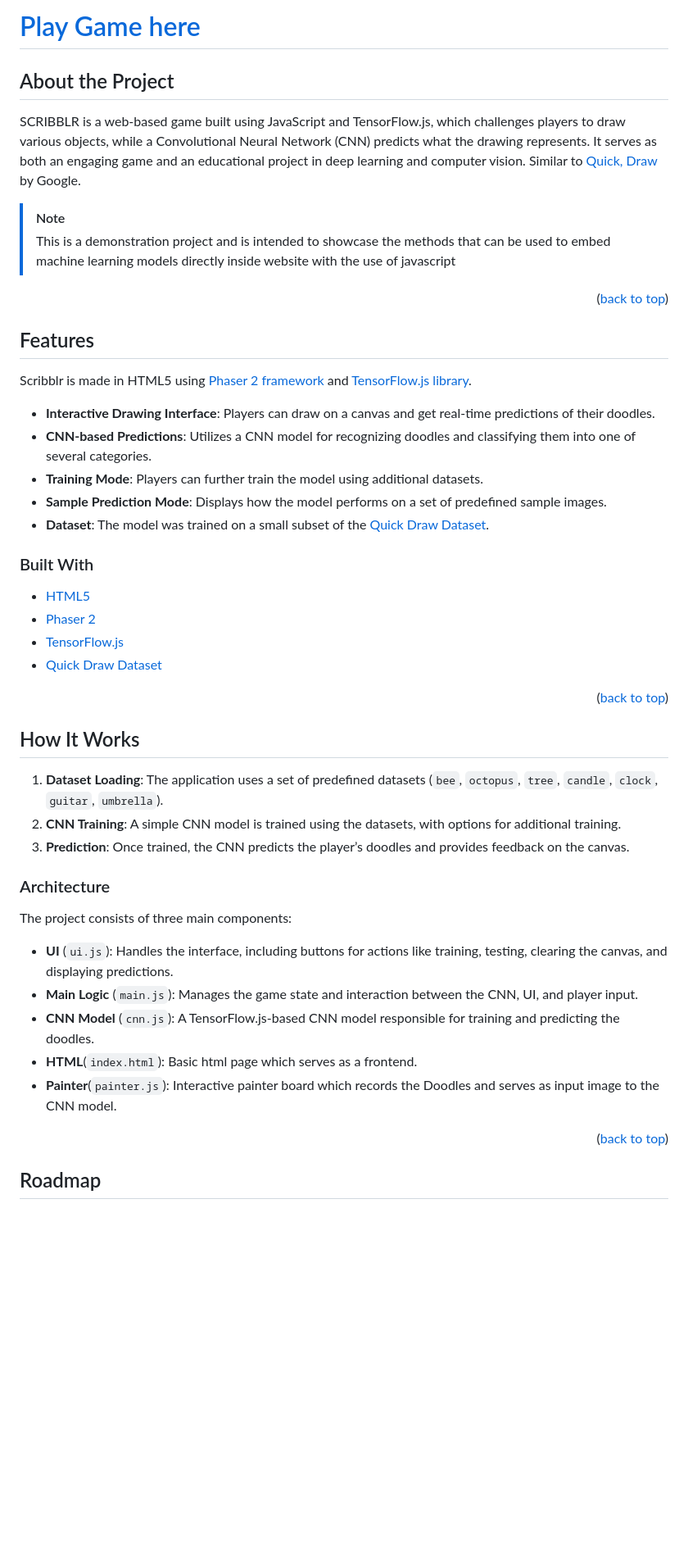
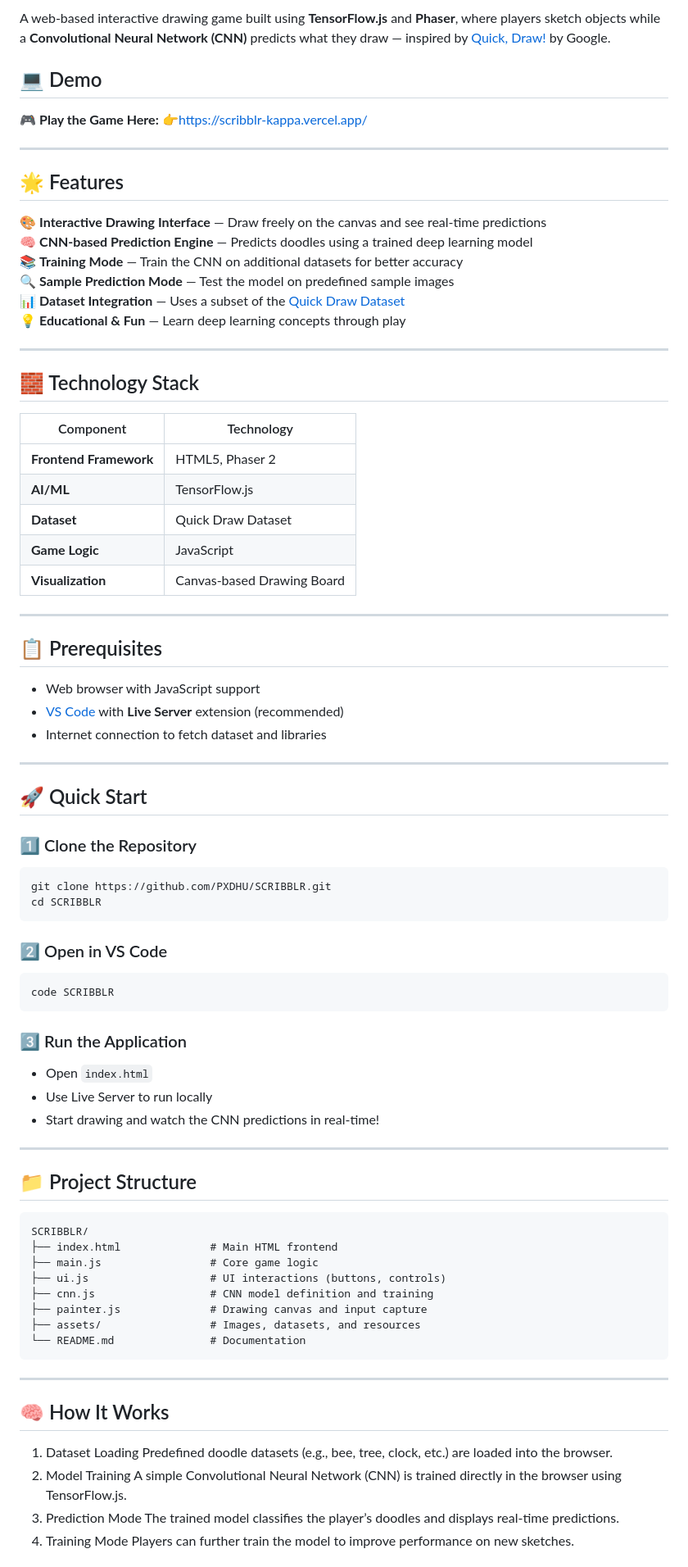
Before and after one commit to PXDHU/SCRIBBLR, a Markdown page: README.md, the part around one of its changes. Shown at 82% size. GitHub-like rendering; blank space fills up the shorter version.

Commit message:
Update README
Updated the README to enhance clarity and organization, added sections for demo, features, technology stack, project structure, and roadmap.

````diff
--- a/README.md
+++ b/README.md
@@ -2,50 +2,80 @@
 
-# [Play Game here](https://scribblr-orcin.vercel.app/)
+A web-based interactive drawing game built using **TensorFlow.js** and **Phaser**, where players sketch objects while a **Convolutional Neural Network (CNN)** predicts what they draw — inspired by [Quick, Draw!](https://quickdraw.withgoogle.com/) by Google.
 
-## About the Project
-SCRIBBLR is a web-based game built using JavaScript and TensorFlow.js, which challenges players to draw various objects, while a Convolutional Neural Network (CNN) predicts what the drawing represents. It serves as both an engaging game and an educational project in deep learning and computer vision.
-Similar to [Quick, Draw](https://quickdraw.withgoogle.com/) by Google.
->[!NOTE]
-> This is a demonstration project and is intended to showcase the methods that can be used to embed machine learning models directly inside website with the use of javascript
-<p align="right">(<a href="#readme-top">back to top</a>)</p>
+## 💻 Demo
+🎮 **Play the Game Here:**
+👉[https://scribblr-kappa.vercel.app/](https://scribblr-orcin.vercel.app/)
 
+---
+## 🌟 Features
 
-## Features
+🎨 **Interactive Drawing Interface** — Draw freely on the canvas and see real-time predictions
+🧠 **CNN-based Prediction Engine** — Predicts doodles using a trained deep learning model
+📚 **Training Mode** — Train the CNN on additional datasets for better accuracy
+🔍 **Sample Prediction Mode** — Test the model on predefined sample images
+📊 **Dataset Integration** — Uses a subset of the [Quick Draw Dataset](https://quickdraw.withgoogle.com/data)
+💡 **Educational & Fun** — Learn deep learning concepts through play
 
-Scribblr is made in HTML5 using [Phaser 2 framework](https://phaser.io/) and [TensorFlow.js library](https://js.tensorflow.org/).
-- **Interactive Drawing Interface**: Players can draw on a canvas and get real-time predictions of their doodles.
-- **CNN-based Predictions**: Utilizes a CNN model for recognizing doodles and classifying them into one of several categories.
-- **Training Mode**: Players can further train the model using additional datasets.
-- **Sample Prediction Mode**: Displays how the model performs on a set of predefined sample images.
-- **Dataset**: The model was trained on a small subset of the [Quick Draw Dataset](https://quickdraw.withgoogle.com/data).
+---
+## 🧱 Technology Stack
 
-### Built With
+| Component | Technology |
+|------------|-------------|
+| **Frontend Framework** | HTML5, Phaser 2 |
+| **AI/ML** | TensorFlow.js |
+| **Dataset** | Quick Draw Dataset |
+| **Game Logic** | JavaScript |
+| **Visualization** | Canvas-based Drawing Board |
 
-* [HTML5](https://html.com/)
-* [Phaser 2](https://phaser.io/)
-* [TensorFlow.js](https://js.tensorflow.org/)
-* [Quick Draw Dataset](https://quickdraw.withgoogle.com/data)
+---
 
-<p align="right">(<a href="#readme-top">back to top</a>)</p>
+## 📋 Prerequisites
 
-## How It Works
+- Web browser with JavaScript support
+- [VS Code](https://code.visualstudio.com/) with **Live Server** extension (recommended)
+- Internet connection to fetch dataset and libraries
 
-1. **Dataset Loading**: The application uses a set of predefined datasets (`bee`, `octopus`, `tree`, `candle`, `clock`, `guitar`, `umbrella`).
-2. **CNN Training**: A simple CNN model is trained using the datasets, with options for additional training.
-3. **Prediction**: Once trained, the CNN predicts the player’s doodles and provides feedback on the canvas.
+---
+## 🚀 Quick Start
 
-### Architecture
+### 1️⃣ Clone the Repository
+```bash
+git clone https://github.com/PXDHU/SCRIBBLR.git
+cd SCRIBBLR
+```
 
-The project consists of three main components:
+### 2️⃣ Open in VS Code
+```bash
+code SCRIBBLR
+```
 
-- **UI** (`ui.js`): Handles the interface, including buttons for actions like training, testing, clearing the canvas, and displaying predictions.
-- **Main Logic** (`main.js`): Manages the game state and interaction between the CNN, UI, and player input.
-- **CNN Model** (`cnn.js`): A TensorFlow.js-based CNN model responsible for training and predicting the doodles.
-- **HTML**(`index.html`): Basic html page which serves as a frontend.
-- **Painter**(`painter.js`): Interactive painter board which records the Doodles and serves as input image to the CNN model.
+### 3️⃣ Run the Application
+- Open `index.html`
+- Use Live Server to run locally
+- Start drawing and watch the CNN predictions in real-time!
 
-<p align="right">(<a href="#readme-top">back to top</a>)</p>
+---
+## 📁 Project Structure
+```
+SCRIBBLR/
+├── index.html              # Main HTML frontend
+├── main.js                 # Core game logic
+├── ui.js                   # UI interactions (buttons, controls)
+├── cnn.js                  # CNN model definition and training
+├── painter.js              # Drawing canvas and input capture
+├── assets/                 # Images, datasets, and resources
+└── README.md               # Documentation
+```
 
+---
+## 🧠 How It Works
 
-## Roadmap
+1. Dataset Loading
+   Predefined doodle datasets (e.g., bee, tree, clock, etc.) are loaded into the browser.
+2. Model Training
+   A simple Convolutional Neural Network (CNN) is trained directly in the browser using TensorFlow.js.
+3. Prediction Mode
+   The trained model classifies the player’s doodles and displays real-time predictions.
+4. Training Mode
+   Players can further train the model to improve performance on new sketches.
 
````
Also changed, not shown: other parts of README.md (+33 -48 lines).
